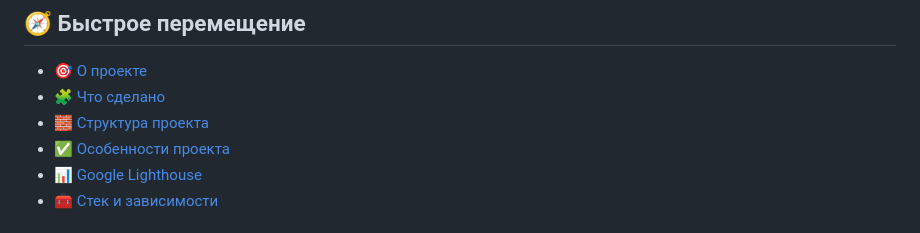
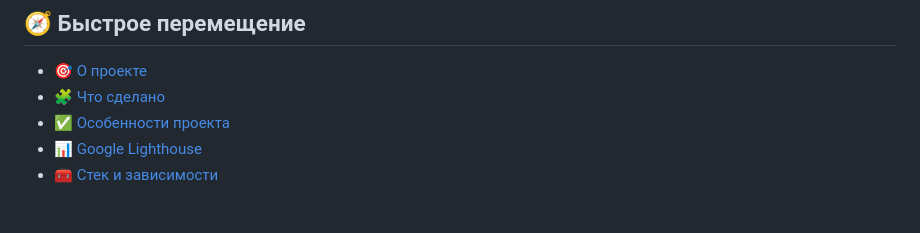
Before and after one commit to StaburovAlexey/iggy-taproom-site, a Markdown page: README.md, the part around the change. Rendered like a GitHub page.

```diff
--- a/README.md
+++ b/README.md
@@ -6,7 +6,6 @@
 
 - [🎯 О проекте](#-о-проекте)
 - [🧩 Что сделано](#-что-сделано)
-- [🧱 Структура проекта](#-структура-проекта)
 - [✅ Особенности проекта](#-особенности-проекта)
 - [📊 Google Lighthouse](#-google-lighthouse)
 - [🧰 Стек и зависимости](#-стек-и-зависимости)
```
